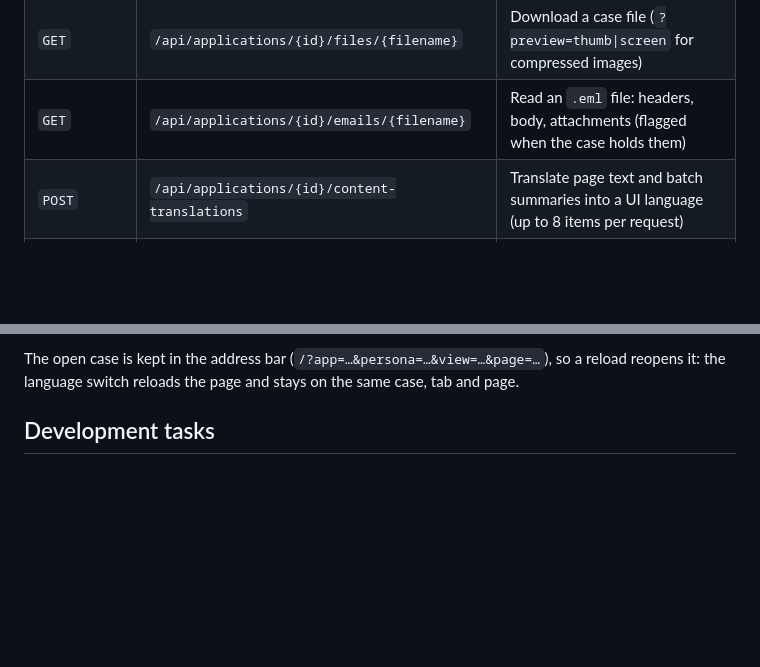
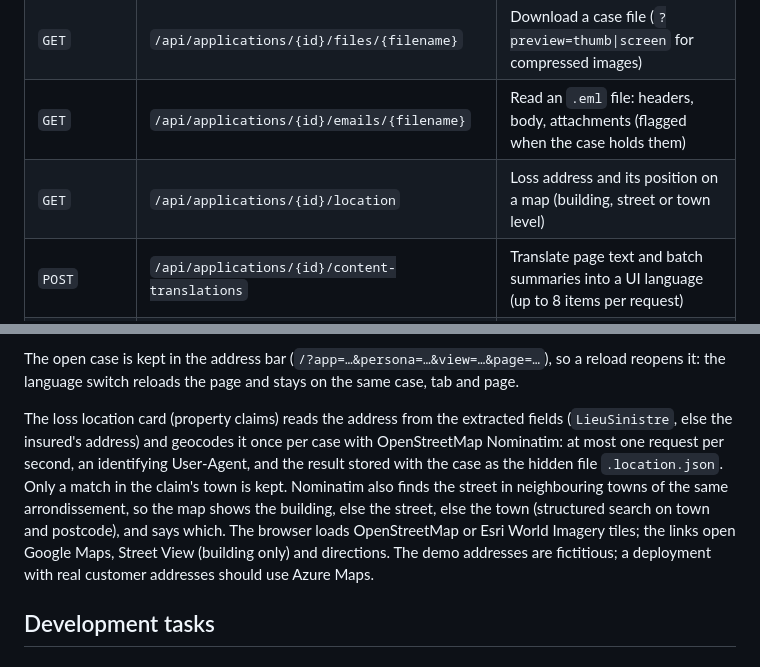
Before and after one commit to olivMertens/PrevaIq, a Markdown page: docs/development.md, 2 parts joined by grey strips. Drawn GitHub-style; blank space fills up the shorter version.

```diff
--- a/docs/development.md
+++ b/docs/development.md
@@ -194,6 +194,7 @@ For Azure Container Apps, read the FQDNs for `ca-frontend-demo` and `ca-api-demo
 | `POST` | `/api/applications/{id}/risk-analysis` | Run policy evaluation |
 | `GET` | `/api/applications/{id}/files/{filename}` | Download a case file (`?preview=thumb\|screen` for compressed images) |
 | `GET` | `/api/applications/{id}/emails/{filename}` | Read an `.eml` file: headers, body, attachments (flagged when the case holds them) |
+| `GET` | `/api/applications/{id}/location` | Loss address and its position on a map (building, street or town level) |
 | `POST` | `/api/applications/{id}/content-translations` | Translate page text and batch summaries into a UI language (up to 8 items per request) |
 | **Customer 360** | | |
 | `GET` | `/api/customers` | List customer profiles |
@@ -230,6 +231,16 @@ that can answer in the current environment.
 
 The open case is kept in the address bar (`/?app=…&persona=…&view=…&page=…`), so a reload
 reopens it: the language switch reloads the page and stays on the same case, tab and page.
+
+The loss location card (property claims) reads the address from the extracted fields
+(`LieuSinistre`, else the insured's address) and geocodes it once per case with
+OpenStreetMap Nominatim: at most one request per second, an identifying User-Agent, and the
+result stored with the case as the hidden file `.location.json`. Only a match in the claim's
+town is kept. Nominatim also finds the street in neighbouring towns of the same
+arrondissement, so the map shows the building, else the street, else the town (structured
+search on town and postcode), and says which. The browser loads OpenStreetMap or Esri World
+Imagery tiles; the links open Google Maps, Street View (building only) and directions. The
+demo addresses are fictitious; a deployment with real customer addresses should use Azure Maps.
 
 ## Development tasks
 
```
Also changed, not shown: docs/architecture.md (+1 -1 lines), docs/architecture/prevaiq-architecture.png, 13 other files.
